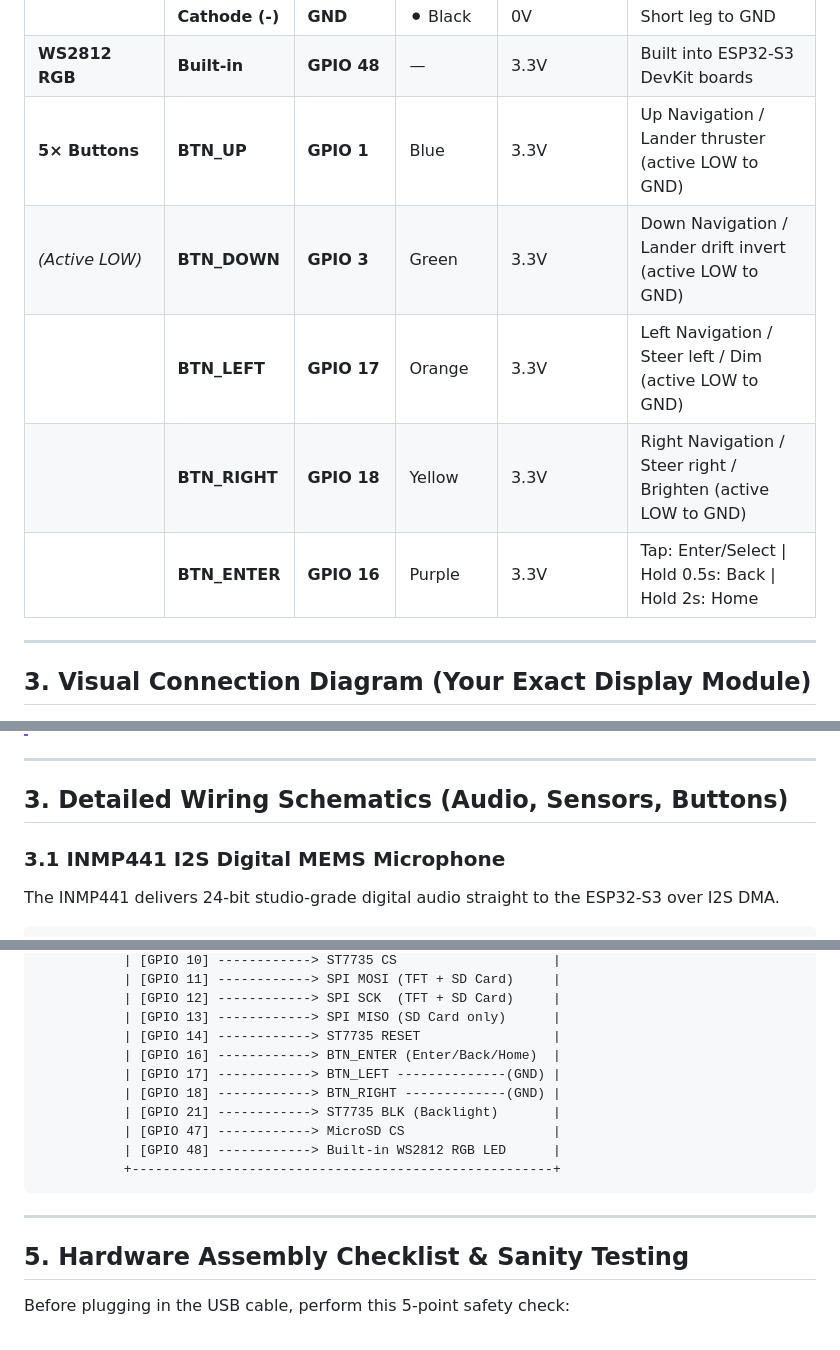
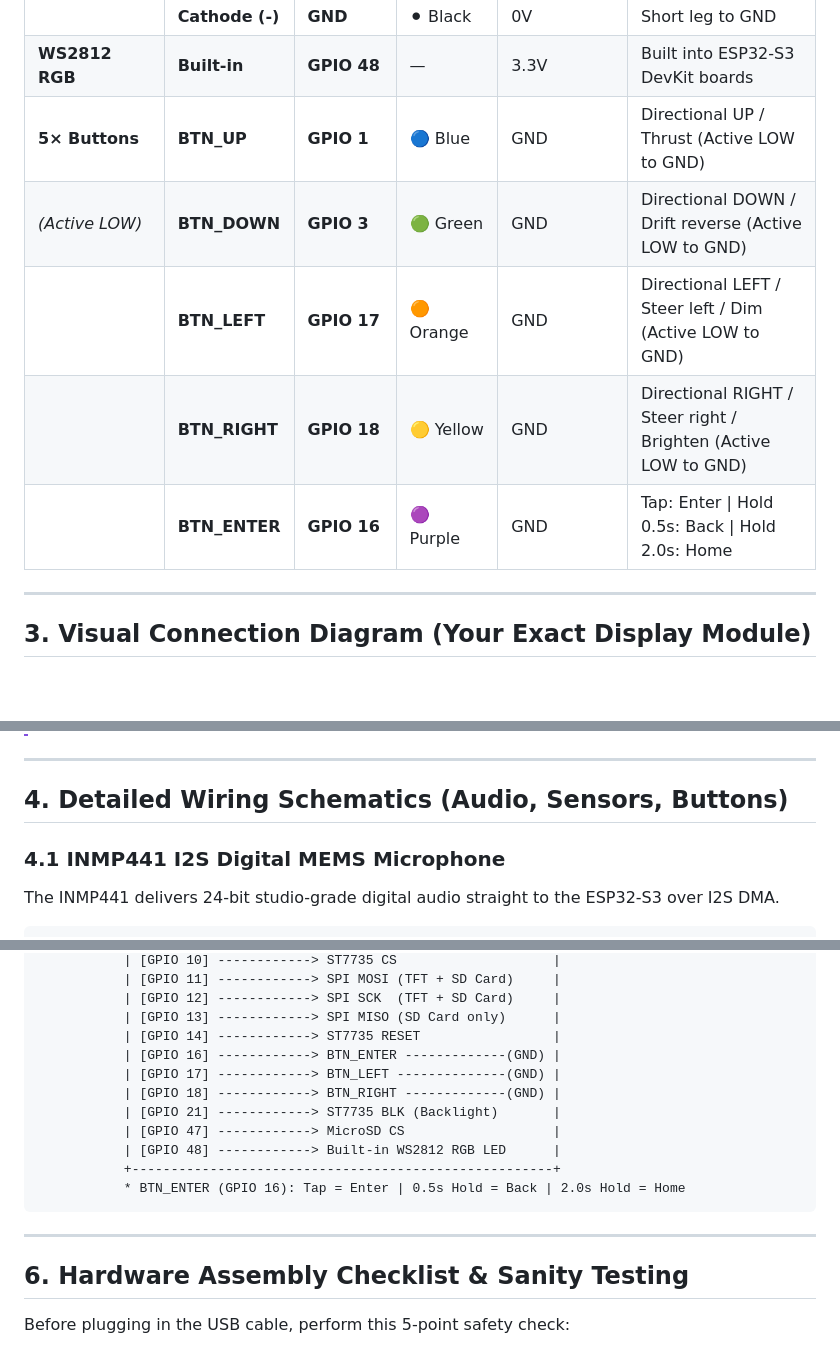
Before and after one commit to hamimLohani/orbit, a Markdown page: docs/HARDWARE_CONNECTION.md, 3 parts joined by grey strips. Rendered like a GitHub page; blank space fills up the shorter version.

````diff
--- a/docs/HARDWARE_CONNECTION.md
+++ b/docs/HARDWARE_CONNECTION.md
@@ -90,11 +90,11 @@ All GPIO assignments below match [`include/config.h`](../include/config.h) exact
 | **Indicator LED** | **Anode (+)** | **GPIO 2** | 🔴 Red | 3.3V | Connect through **220Ω or 330Ω resistor** |
 | | **Cathode (-)**| **GND** | ⚫ Black | 0V | Short leg to GND |
 | **WS2812 RGB** | **Built-in** | **GPIO 48** | — | 3.3V | Built into ESP32-S3 DevKit boards |
-| **5× Buttons** | **BTN_UP** | **GPIO 1** | Blue | 3.3V | Up Navigation / Lander thruster (active LOW to GND) |
-| *(Active LOW)* | **BTN_DOWN** | **GPIO 3** | Green | 3.3V | Down Navigation / Lander drift invert (active LOW to GND) |
-| | **BTN_LEFT** | **GPIO 17** | Orange | 3.3V | Left Navigation / Steer left / Dim (active LOW to GND) |
-| | **BTN_RIGHT**| **GPIO 18** | Yellow | 3.3V | Right Navigation / Steer right / Brighten (active LOW to GND) |
-| | **BTN_ENTER**| **GPIO 16** | Purple | 3.3V | Tap: Enter/Select \| Hold 0.5s: Back \| Hold 2s: Home |
+| **5× Buttons** | **BTN_UP** | **GPIO 1** | 🔵 Blue | GND | Directional UP / Thrust (Active LOW to GND) |
+| *(Active LOW)* | **BTN_DOWN** | **GPIO 3** | 🟢 Green | GND | Directional DOWN / Drift reverse (Active LOW to GND) |
+| | **BTN_LEFT** | **GPIO 17** | 🟠 Orange | GND | Directional LEFT / Steer left / Dim (Active LOW to GND) |
+| | **BTN_RIGHT**| **GPIO 18** | 🟡 Yellow | GND | Directional RIGHT / Steer right / Brighten (Active LOW to GND) |
+| | **BTN_ENTER**| **GPIO 16** | 🟣 Purple | GND | Tap: Enter \| Hold 0.5s: Back \| Hold 2.0s: Home |
 
 ---
 
@@ -129,9 +129,9 @@ All GPIO assignments below match [`include/config.h`](../include/config.h) exact
 
 ---
 
-## 3. Detailed Wiring Schematics (Audio, Sensors, Buttons)
+## 4. Detailed Wiring Schematics (Audio, Sensors, Buttons)
 
-### 3.1 INMP441 I2S Digital MEMS Microphone
+### 4.1 INMP441 I2S Digital MEMS Microphone
 
 The INMP441 delivers 24-bit studio-grade digital audio straight to the ESP32-S3 over I2S DMA.
 
@@ -237,18 +260,19 @@ All five push buttons utilize the ESP32-S3's internal pull-up resistors (`INPUT_
            | [GPIO 12] ------------> SPI SCK  (TFT + SD Card)     |
            | [GPIO 13] ------------> SPI MISO (SD Card only)      |
            | [GPIO 14] ------------> ST7735 RESET                 |
-           | [GPIO 16] ------------> BTN_ENTER (Enter/Back/Home)  |
+           | [GPIO 16] ------------> BTN_ENTER -------------(GND) |
            | [GPIO 17] ------------> BTN_LEFT --------------(GND) |
            | [GPIO 18] ------------> BTN_RIGHT -------------(GND) |
            | [GPIO 21] ------------> ST7735 BLK (Backlight)       |
            | [GPIO 47] ------------> MicroSD CS                   |
            | [GPIO 48] ------------> Built-in WS2812 RGB LED      |
            +------------------------------------------------------+
+           * BTN_ENTER (GPIO 16): Tap = Enter | 0.5s Hold = Back | 2.0s Hold = Home
 ```
 
 ---
 
-## 5. Hardware Assembly Checklist & Sanity Testing
+## 6. Hardware Assembly Checklist & Sanity Testing
 
 Before plugging in the USB cable, perform this 5-point safety check:
 
````
Also changed, not shown: other parts of docs/HARDWARE_CONNECTION.md (+46 -23 lines), ORBIT_ENGINEERING_SPEC_V2.md (+6 -6 lines), README.md (+5 -5 lines).
